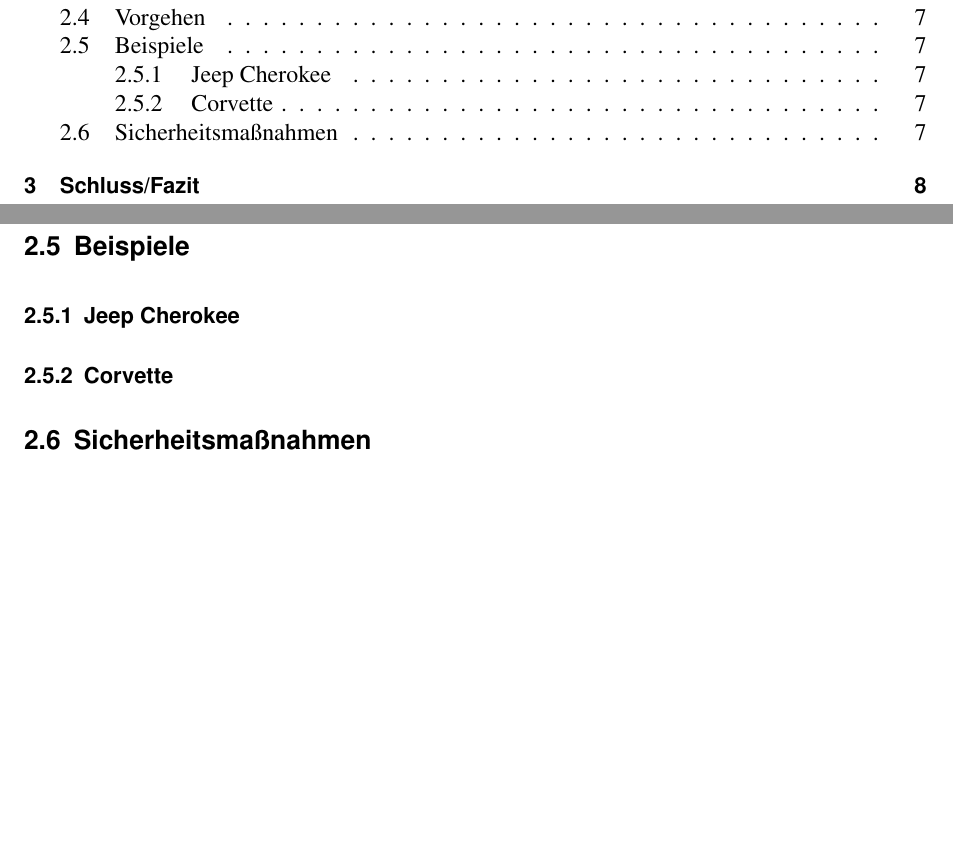
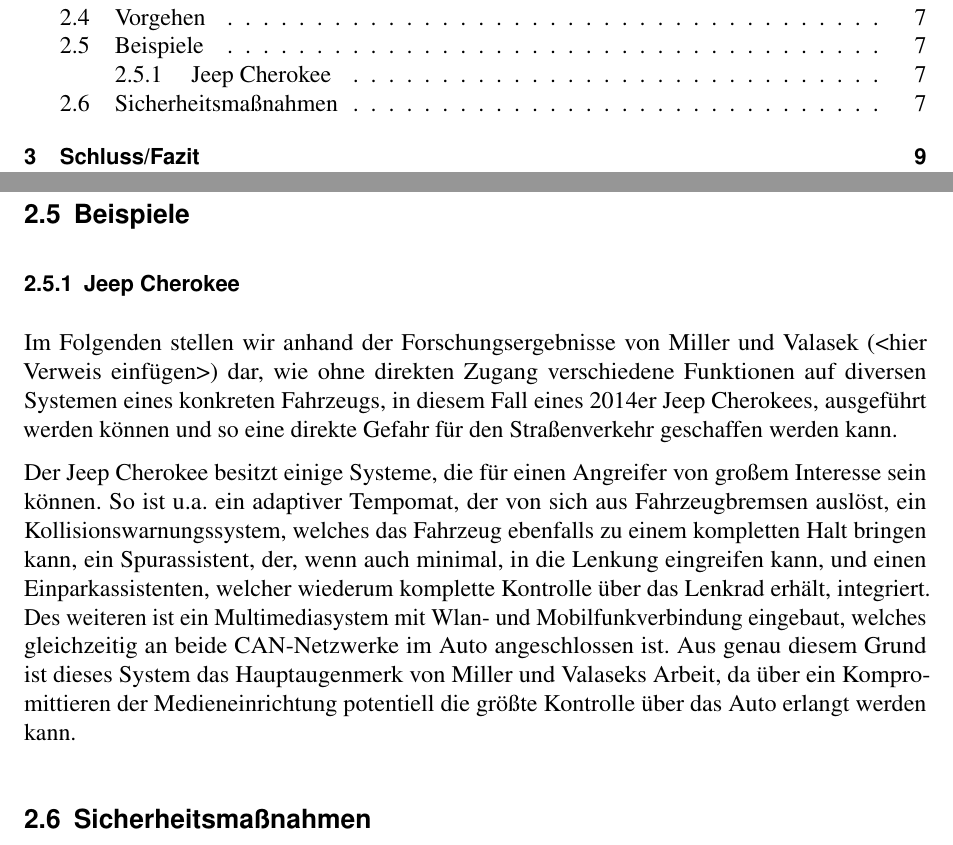
Before and after one commit to Nukesor/uni, a LaTeX document (security/sheet.tex): two parts of pages 3 and 7 of 8 before the commit and two parts of pages 3 and 7 of 9 after it, joined at a grey line, cut so that both start at the same text, the shorter picture padded with empty space. Compiled offline with pdfLaTeX.

Commit message:
Stuff from Joshua

```diff
--- a/security/sheet.tex
+++ b/security/sheet.tex
@@ -223,10 +223,8 @@ Aufgrund einer nicht vorhandenen Authentifizierung des Servers und Signatur der
 %Nur als Vorschlag: Der Ablauf, wie man sich üblicherweise zugriff verschafft. Z.B. erst eine Sicherheitslücke wie Bluetooth nutzen, Shell öffnen, diesdas, ->Zugriff auf ... \j
 \section{Beispiele}
 \subsection{Jeep Cherokee}
-%Stefan
-
-\subsection{Corvette}
-%vielleicht rausnehmen?
+Im Folgenden stellen wir anhand der Forschungsergebnisse von Miller und Valasek (<hier Verweis einfügen>) dar, wie ohne direkten Zugang verschiedene Funktionen auf diversen Systemen eines konkreten Fahrzeugs, in diesem Fall eines 2014er Jeep Cherokees, ausgeführt werden können und so eine direkte Gefahr für den Straßenverkehr geschaffen werden kann. \par
+Der Jeep Cherokee besitzt einige Systeme, die für einen Angreifer von großem Interesse sein können. So ist u.a. ein adaptiver Tempomat, der von sich aus Fahrzeugbremsen auslöst, ein Kollisionswarnungssystem, welches das Fahrzeug ebenfalls zu einem kompletten Halt bringen kann, ein Spurassistent, der, wenn auch minimal, in die Lenkung eingreifen kann, und einen Einparkassistenten, welcher wiederum komplette Kontrolle über das Lenkrad erhält, integriert. Des weiteren ist ein Multimediasystem mit Wlan- und Mobilfunkverbindung eingebaut, welches gleichzeitig an beide CAN-Netzwerke im Auto angeschlossen ist. Aus genau diesem Grund ist dieses System das Hauptaugenmerk von Miller und Valaseks Arbeit, da über ein Kompromittieren der Medieneinrichtung potentiell die größte Kontrolle über das Auto erlangt werden kann.
 
 \section{Sicherheitsmaßnahmen}
 %Joshua
```
Also changed, not shown: security/Makefile.
